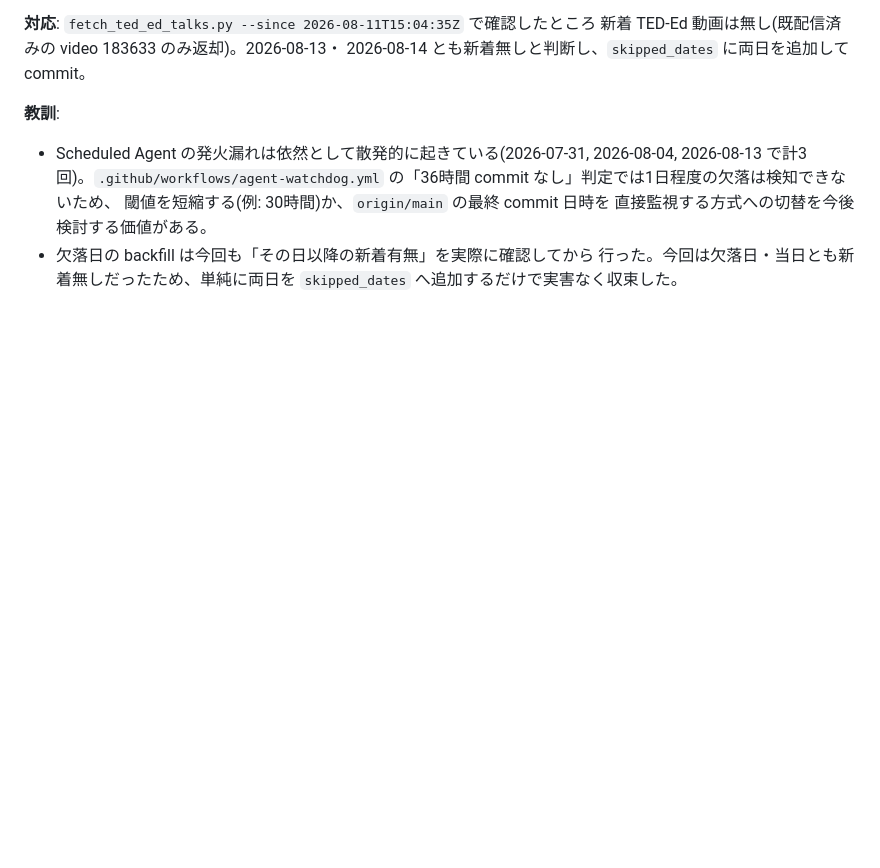
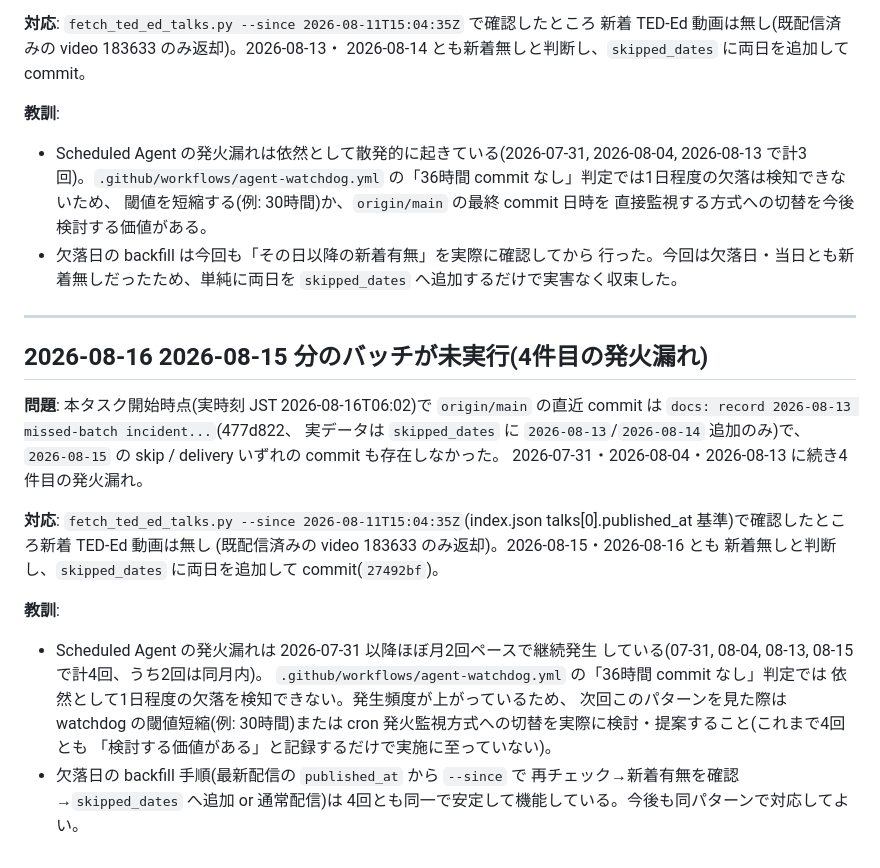
Before and after one commit to scioltoharumi/daily-ted, a Markdown page: steering/lessons.md, the part around the change. Rendered like a GitHub page; blank space fills up the shorter version.

Commit message:
docs: record 2026-08-15 missed-batch incident (4th occurrence) in lessons.md

```diff
--- a/steering/lessons.md
+++ b/steering/lessons.md
@@ -441,3 +441,30 @@ commit は `daily: 2026-08-12 ted-ed How do Maglev trains work?`(fa86b1a)で、
 - 欠落日の backfill は今回も「その日以降の新着有無」を実際に確認してから
   行った。今回は欠落日・当日とも新着無しだったため、単純に両日を
   `skipped_dates` へ追加するだけで実害なく収束した。
+
+---
+
+## 2026-08-16 2026-08-15 分のバッチが未実行(4件目の発火漏れ)
+
+**問題**: 本タスク開始時点(実時刻 JST 2026-08-16T06:02)で `origin/main` の直近
+commit は `docs: record 2026-08-13 missed-batch incident...`(477d822、
+実データは `skipped_dates` に `2026-08-13`/`2026-08-14` 追加のみ)で、
+`2026-08-15` の skip / delivery いずれの commit も存在しなかった。
+2026-07-31・2026-08-04・2026-08-13 に続き4件目の発火漏れ。
+
+**対応**: `fetch_ted_ed_talks.py --since 2026-08-11T15:04:35Z`(index.json
+talks[0].published_at 基準)で確認したところ新着 TED-Ed 動画は無し
+(既配信済みの video 183633 のみ返却)。2026-08-15・2026-08-16 とも
+新着無しと判断し、`skipped_dates` に両日を追加して commit(`27492bf`)。
+
+**教訓**:
+- Scheduled Agent の発火漏れは 2026-07-31 以降ほぼ月2回ペースで継続発生
+  している(07-31, 08-04, 08-13, 08-15 で計4回、うち2回は同月内)。
+  `.github/workflows/agent-watchdog.yml` の「36時間 commit なし」判定では
+  依然として1日程度の欠落を検知できない。発生頻度が上がっているため、
+  次回このパターンを見た際は watchdog の閾値短縮(例: 30時間)または
+  cron 発火監視方式への切替を実際に検討・提案すること(これまで4回とも
+  「検討する価値がある」と記録するだけで実施に至っていない)。
+- 欠落日の backfill 手順(最新配信の `published_at` から `--since` で
+  再チェック→新着有無を確認→`skipped_dates` へ追加 or 通常配信)は
+  4回とも同一で安定して機能している。今後も同パターンで対応してよい。
```
